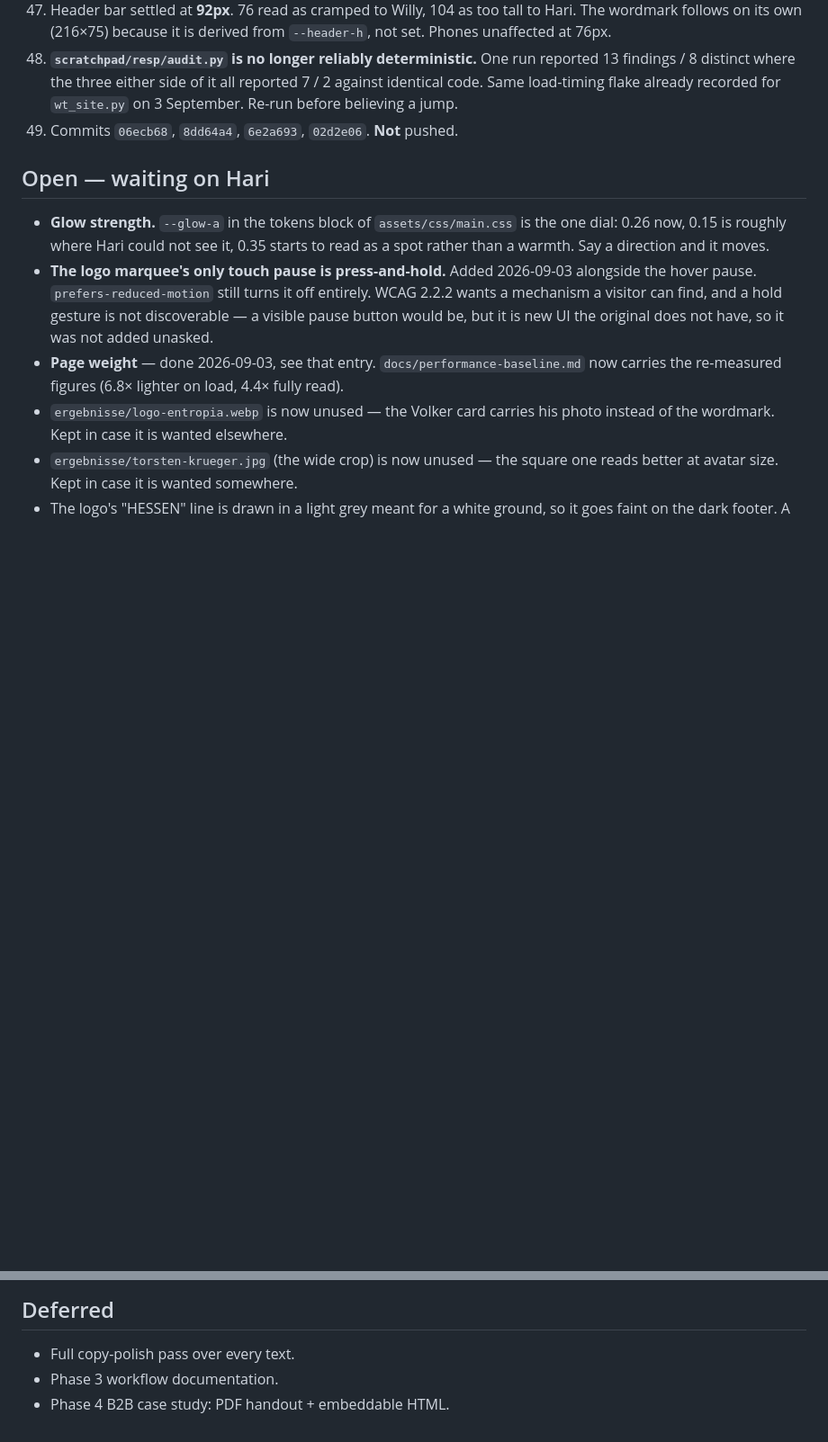
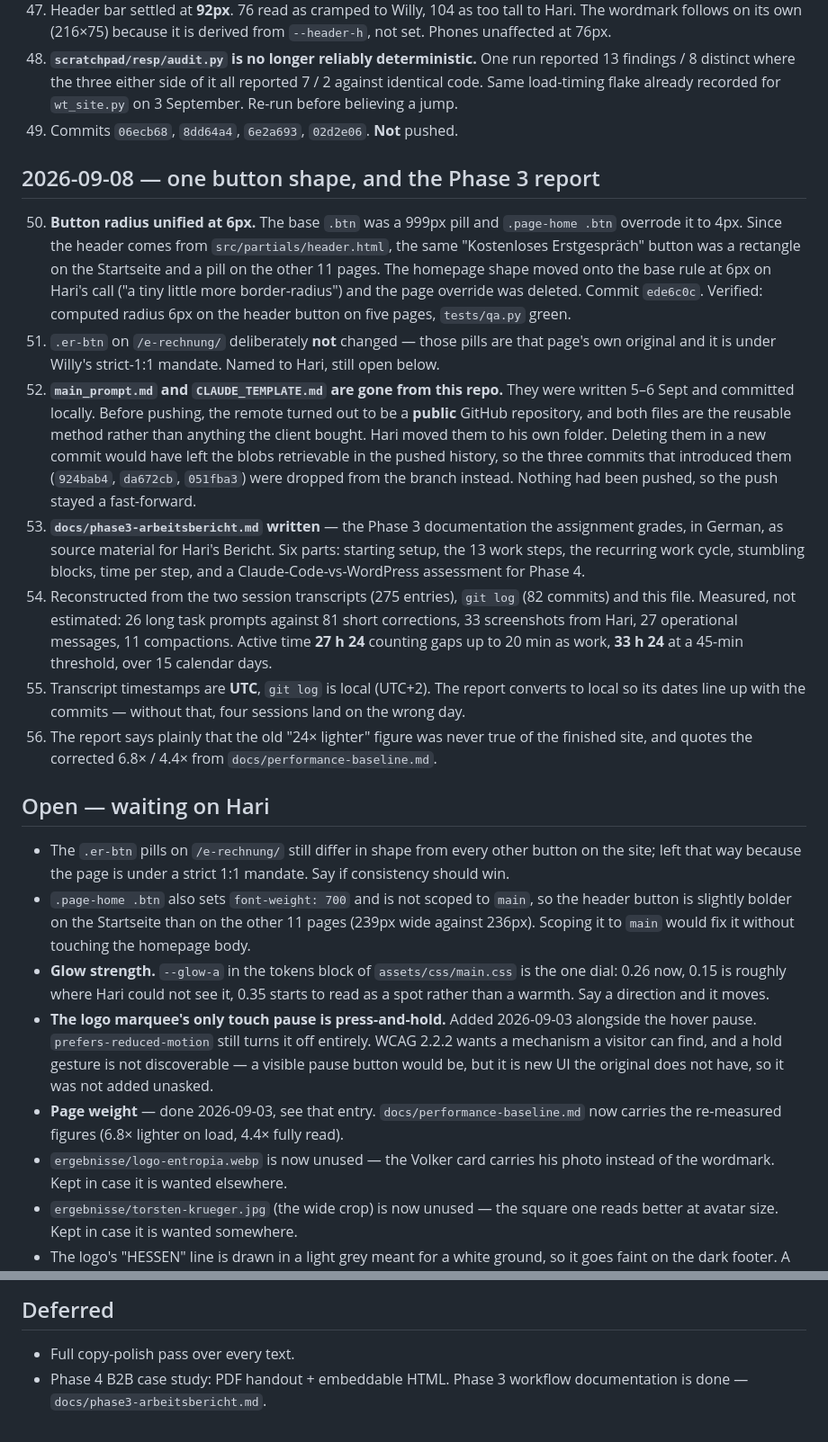
Before and after one commit to haritianaramparany3331-ship-it/KIBH-Webseite, a Markdown page: PROGRESS.md, 2 parts joined by grey strips. Shown at 90% size. Drawn GitHub-style; blank space fills up the shorter version.

```diff
--- a/PROGRESS.md
+++ b/PROGRESS.md
@@ -784,8 +784,48 @@ twenty.
 49. Commits `06ecb68`, `8dd64a4`, `6e2a693`, `02d2e06`. **Not** pushed.
 
 
+## 2026-09-08 — one button shape, and the Phase 3 report
+
+50. **Button radius unified at 6px.** The base `.btn` was a 999px pill and
+    `.page-home .btn` overrode it to 4px. Since the header comes from
+    `src/partials/header.html`, the same "Kostenloses Erstgespräch" button was
+    a rectangle on the Startseite and a pill on the other 11 pages. The
+    homepage shape moved onto the base rule at 6px on Hari's call ("a tiny
+    little more border-radius") and the page override was deleted. Commit
+    `ede6c0c`. Verified: computed radius 6px on the header button on five
+    pages, `tests/qa.py` green.
+51. `.er-btn` on `/e-rechnung/` deliberately **not** changed — those pills are
+    that page's own original and it is under Willy's strict-1:1 mandate. Named
+    to Hari, still open below.
+52. **`main_prompt.md` and `CLAUDE_TEMPLATE.md` are gone from this repo.** They
+    were written 5–6 Sept and committed locally. Before pushing, the remote
+    turned out to be a **public** GitHub repository, and both files are the
+    reusable method rather than anything the client bought. Hari moved them to
+    his own folder. Deleting them in a new commit would have left the blobs
+    retrievable in the pushed history, so the three commits that introduced
+    them (`924bab4`, `da672cb`, `051fba3`) were dropped from the branch
+    instead. Nothing had been pushed, so the push stayed a fast-forward.
+53. **`docs/phase3-arbeitsbericht.md` written** — the Phase 3 documentation the
+    assignment grades, in German, as source material for Hari's Bericht. Six
+    parts: starting setup, the 13 work steps, the recurring work cycle,
+    stumbling blocks, time per step, and a Claude-Code-vs-WordPress assessment
+    for Phase 4.
+54. Reconstructed from the two session transcripts (275 entries), `git log`
+    (82 commits) and this file. Measured, not estimated: 26 long task prompts
+    against 81 short corrections, 33 screenshots from Hari, 27 operational
+    messages, 11 compactions. Active time **27 h 24** counting gaps up to
+    20 min as work, **33 h 24** at a 45-min threshold, over 15 calendar days.
+55. Transcript timestamps are **UTC**, `git log` is local (UTC+2). The report
+    converts to local so its dates line up with the commits — without that,
+    four sessions land on the wrong day.
+56. The report says plainly that the old "24× lighter" figure was never true
+    of the finished site, and quotes the corrected 6.8× / 4.4× from
+    `docs/performance-baseline.md`.
+
 ## Open — waiting on Hari
 
+- The `.er-btn` pills on `/e-rechnung/` still differ in shape from every other button on the site; left that way because the page is under a strict 1:1 mandate. Say if consistency should win.
+- `.page-home .btn` also sets `font-weight: 700` and is not scoped to `main`, so the header button is slightly bolder on the Startseite than on the other 11 pages (239px wide against 236px). Scoping it to `main` would fix it without touching the homepage body.
 - **Glow strength.** `--glow-a` in the tokens block of `assets/css/main.css` is the one dial: 0.26 now, 0.15 is roughly where Hari could not see it, 0.35 starts to read as a spot rather than a warmth. Say a direction and it moves.
 - **The logo marquee's only touch pause is press-and-hold.** Added 2026-09-03 alongside the hover pause. `prefers-reduced-motion` still turns it off entirely. WCAG 2.2.2 wants a mechanism a visitor can find, and a hold gesture is not discoverable — a visible pause button would be, but it is new UI the original does not have, so it was not added unasked.
 - **Page weight** — done 2026-09-03, see that entry. `docs/performance-baseline.md` now carries the re-measured figures (6.8× lighter on load, 4.4× fully read).
@@ -815,5 +855,5 @@ twenty.
 ## Deferred
 
 - Full copy-polish pass over every text.
-- Phase 3 workflow documentation.
 - Phase 4 B2B case study: PDF handout + embeddable HTML.
+  Phase 3 workflow documentation is done — `docs/phase3-arbeitsbericht.md`.
```
Also changed, not shown: docs/phase3-arbeitsbericht.md (added, +584 -0 lines).
